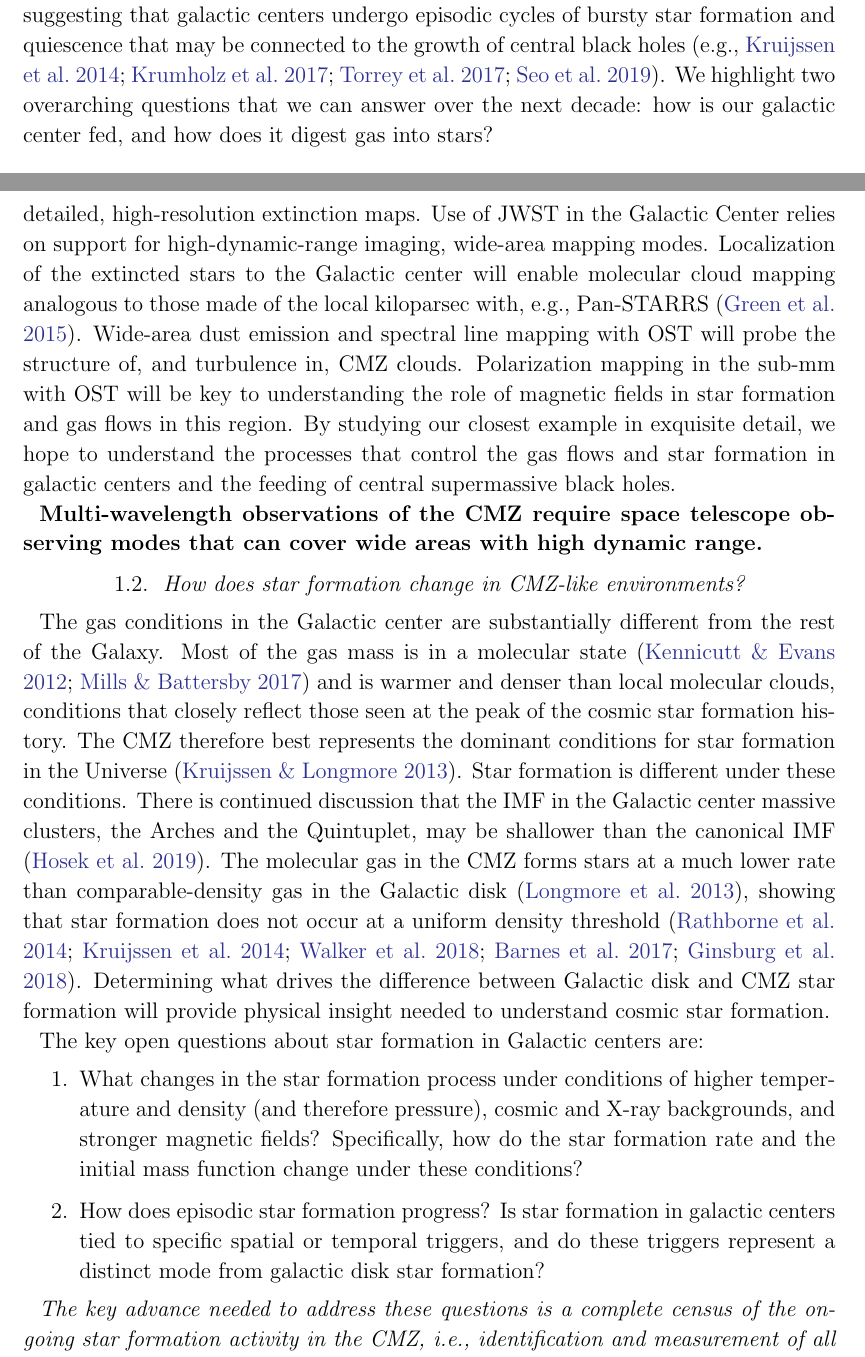
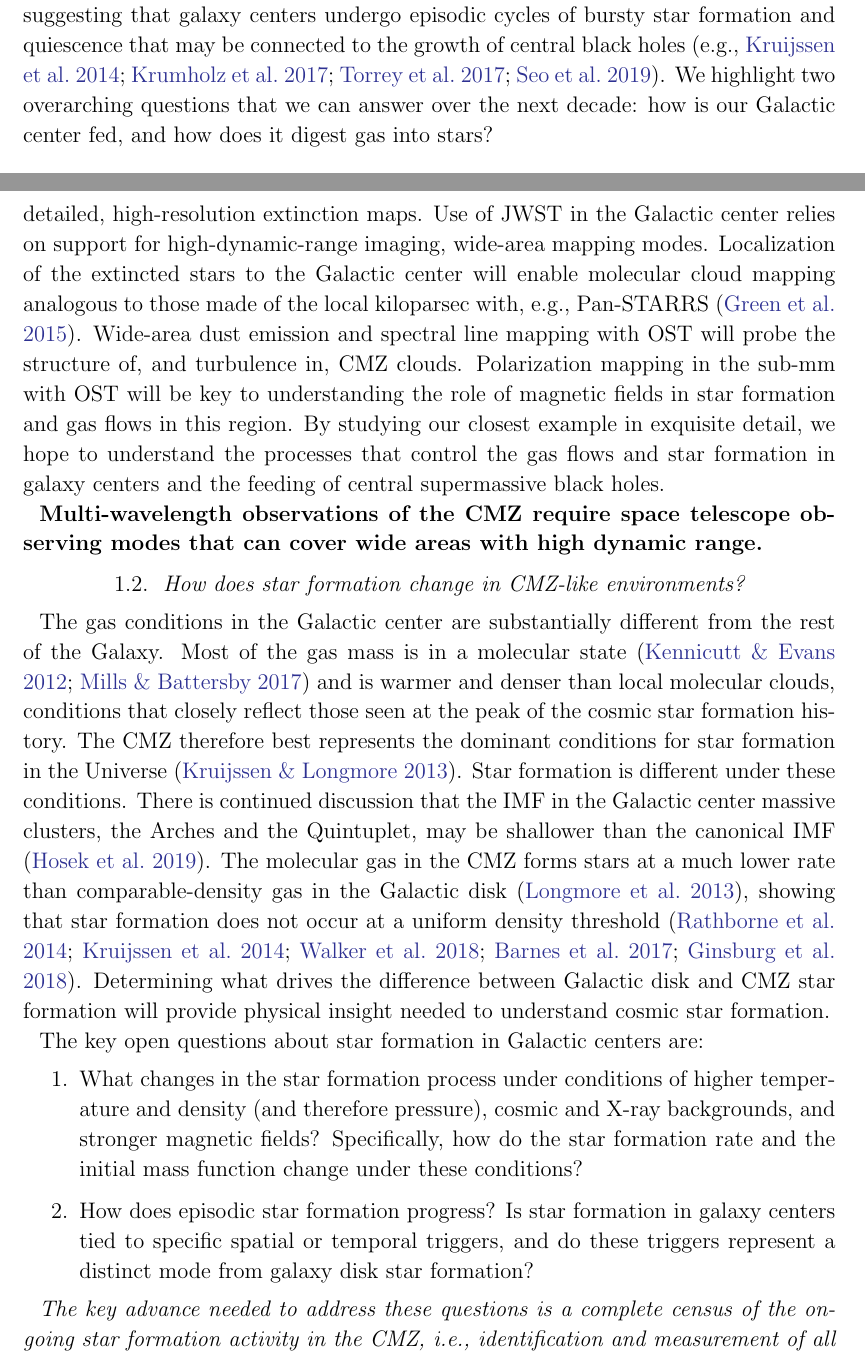
Before and after one commit to keflavich/CMZ-Decadal-2020-White-Paper, a LaTeX paper (main.tex): two parts of pages 2 and 5 of 8, joined at a grey line, cut so that both start at the same text. Compiled offline with pdfLaTeX.

Commit message:
gala[xc]{y|ic} conventions

```diff
--- a/main.tex
+++ b/main.tex
@@ -101,11 +101,11 @@ molecular gas analogous to the environments of high-redshift galaxies
 \citep{Kruijssen2013a}, in which most stars formed. The centers of
 galaxies have more scattered efficiencies than their disks
 \citep{Leroy2013a,Usero2015a,Bigiel2016a,Gallagher2018a}, suggesting that
-galactic centers undergo episodic cycles of bursty star formation and quiescence
+galaxy centers undergo episodic cycles of bursty star formation and quiescence
 that may be connected to the growth of central black holes
 \citep[e.g.,][]{Kruijssen2014c,Krumholz2017a,Torrey2017c,Seo2019a}.
 We highlight two overarching questions that we can answer over the next decade:
-how is our galactic center fed, and how does it digest gas into stars?
+how is our Galactic center fed, and how does it digest gas into stars?
 % stars are galaxy poop.
 
 \begin{figure}[htp]
@@ -241,7 +241,7 @@ events can provide direct distance constraints on clouds
 Long-term continued access to X-ray imaging and spectroscopy is needed to
 continue these light echo experiments, which grow in power and value over time.
 Future imaging surveys with the James Webb Space Telescope (JWST) will provide
-detailed, high-resolution extinction maps.  Use of JWST in the Galactic Center
+detailed, high-resolution extinction maps.  Use of JWST in the Galactic center
 relies on support for high-dynamic-range imaging, wide-area mapping modes.
 Localization of the extincted stars to the Galactic center will enable
 molecular cloud mapping analogous to those made of the local kiloparsec with,
@@ -250,7 +250,7 @@ mapping with OST will probe the structure of, and turbulence in, CMZ clouds.
 Polarization mapping in the sub-mm with OST will be key to understanding the
 role of magnetic fields in star formation and gas flows in this region.
 By studying our closest example in exquisite detail, we hope to understand the
-processes that control the gas flows and star formation in galactic centers and
+processes that control the gas flows and star formation in galaxy centers and
 the feeding of central supermassive black holes.
 
 \textbf{Multi-wavelength observations of the CMZ require space telescope
@@ -282,8 +282,8 @@ The key open questions about star formation in Galactic centers are:
         Specifically, how do the star formation rate and the initial
         mass function change under these conditions?
     \item How does episodic star formation progress?  Is star formation
-        in galactic centers tied to specific spatial or temporal triggers,
-        and do these triggers represent a distinct mode from galactic disk star
+        in galaxy centers tied to specific spatial or temporal triggers,
+        and do these triggers represent a distinct mode from galaxy disk star
         formation?
 \end{enumerate}
 
```
Also changed, not shown: main.tex (16 more changed lines).
